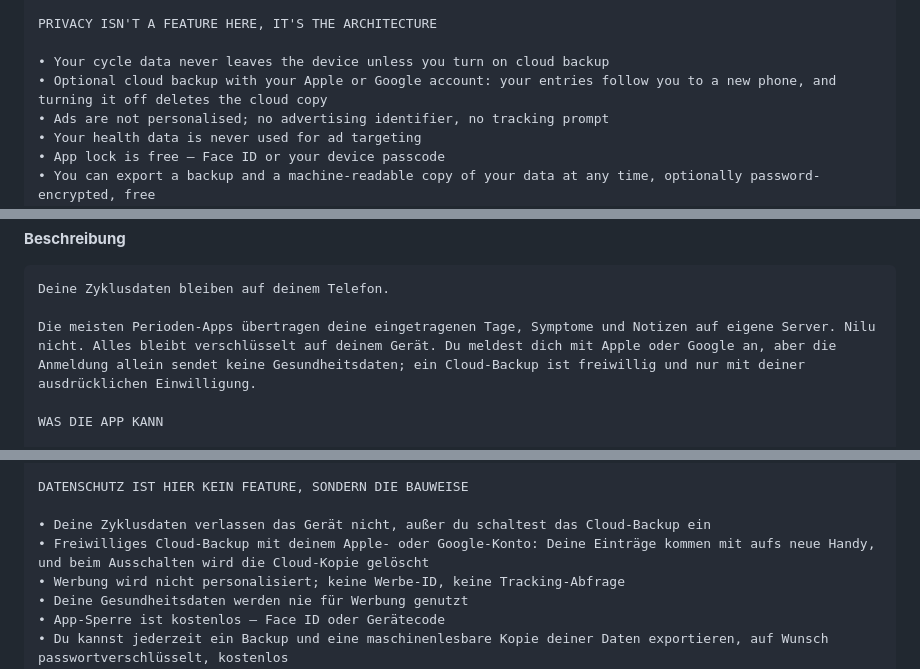
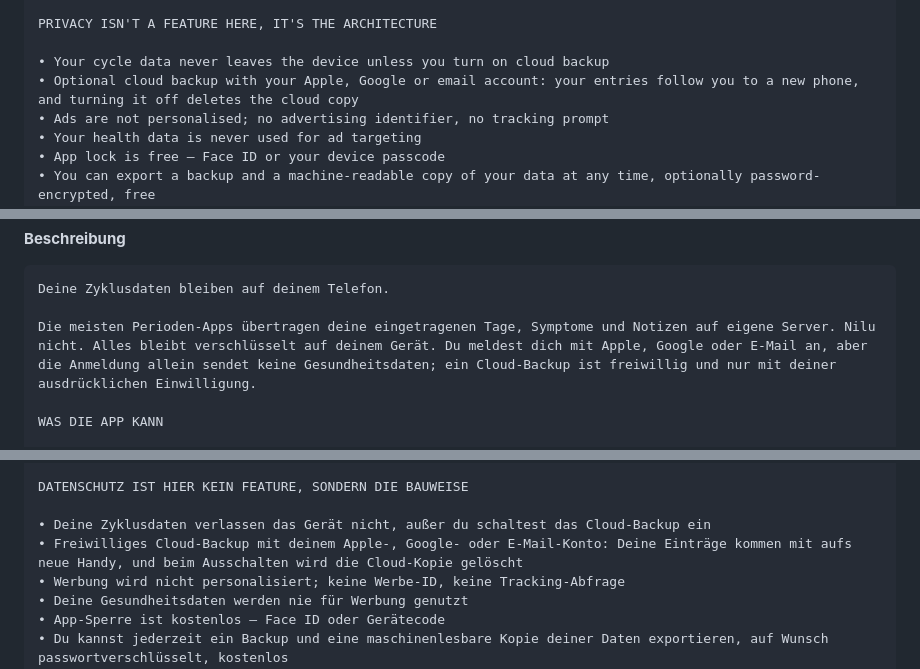
Before and after one commit to frclb/nilu, a Markdown page: STORE_LISTING.md, 3 parts joined by grey strips. Rendered like a GitHub page.

````diff
--- a/STORE_LISTING.md
+++ b/STORE_LISTING.md
@@ -200,7 +200,7 @@ PREGNANCY AND AFTER BIRTH
 PRIVACY ISN'T A FEATURE HERE, IT'S THE ARCHITECTURE
 
 • Your cycle data never leaves the device unless you turn on cloud backup
-• Optional cloud backup with your Apple or Google account: your entries follow you to a new phone, and turning it off deletes the cloud copy
+• Optional cloud backup with your Apple, Google or email account: your entries follow you to a new phone, and turning it off deletes the cloud copy
 • Ads are not personalised; no advertising identifier, no tracking prompt
 • Your health data is never used for ad targeting
 • App lock is free — Face ID or your device passcode
@@ -255,7 +255,7 @@ Periode eintragen, Zyklus verstehen. Deine Daten liegen auf deinem Gerät, nicht
 ```
 Deine Zyklusdaten bleiben auf deinem Telefon.
 
-Die meisten Perioden-Apps übertragen deine eingetragenen Tage, Symptome und Notizen auf eigene Server. Nilu nicht. Alles bleibt verschlüsselt auf deinem Gerät. Du meldest dich mit Apple oder Google an, aber die Anmeldung allein sendet keine Gesundheitsdaten; ein Cloud-Backup ist freiwillig und nur mit deiner ausdrücklichen Einwilligung.
+Die meisten Perioden-Apps übertragen deine eingetragenen Tage, Symptome und Notizen auf eigene Server. Nilu nicht. Alles bleibt verschlüsselt auf deinem Gerät. Du meldest dich mit Apple, Google oder E-Mail an, aber die Anmeldung allein sendet keine Gesundheitsdaten; ein Cloud-Backup ist freiwillig und nur mit deiner ausdrücklichen Einwilligung.
 
 WAS DIE APP KANN
 
@@ -281,7 +281,7 @@ SCHWANGERSCHAFT UND NACH DER GEBURT
 DATENSCHUTZ IST HIER KEIN FEATURE, SONDERN DIE BAUWEISE
 
 • Deine Zyklusdaten verlassen das Gerät nicht, außer du schaltest das Cloud-Backup ein
-• Freiwilliges Cloud-Backup mit deinem Apple- oder Google-Konto: Deine Einträge kommen mit aufs neue Handy, und beim Ausschalten wird die Cloud-Kopie gelöscht
+• Freiwilliges Cloud-Backup mit deinem Apple-, Google- oder E-Mail-Konto: Deine Einträge kommen mit aufs neue Handy, und beim Ausschalten wird die Cloud-Kopie gelöscht
 • Werbung wird nicht personalisiert; keine Werbe-ID, keine Tracking-Abfrage
 • Deine Gesundheitsdaten werden nie für Werbung genutzt
 • App-Sperre ist kostenlos — Face ID oder Gerätecode
````
Also changed, not shown: other parts of STORE_LISTING.md (+15 -15 lines), STORE_CHECKLIST.md (+5 -18 lines).
